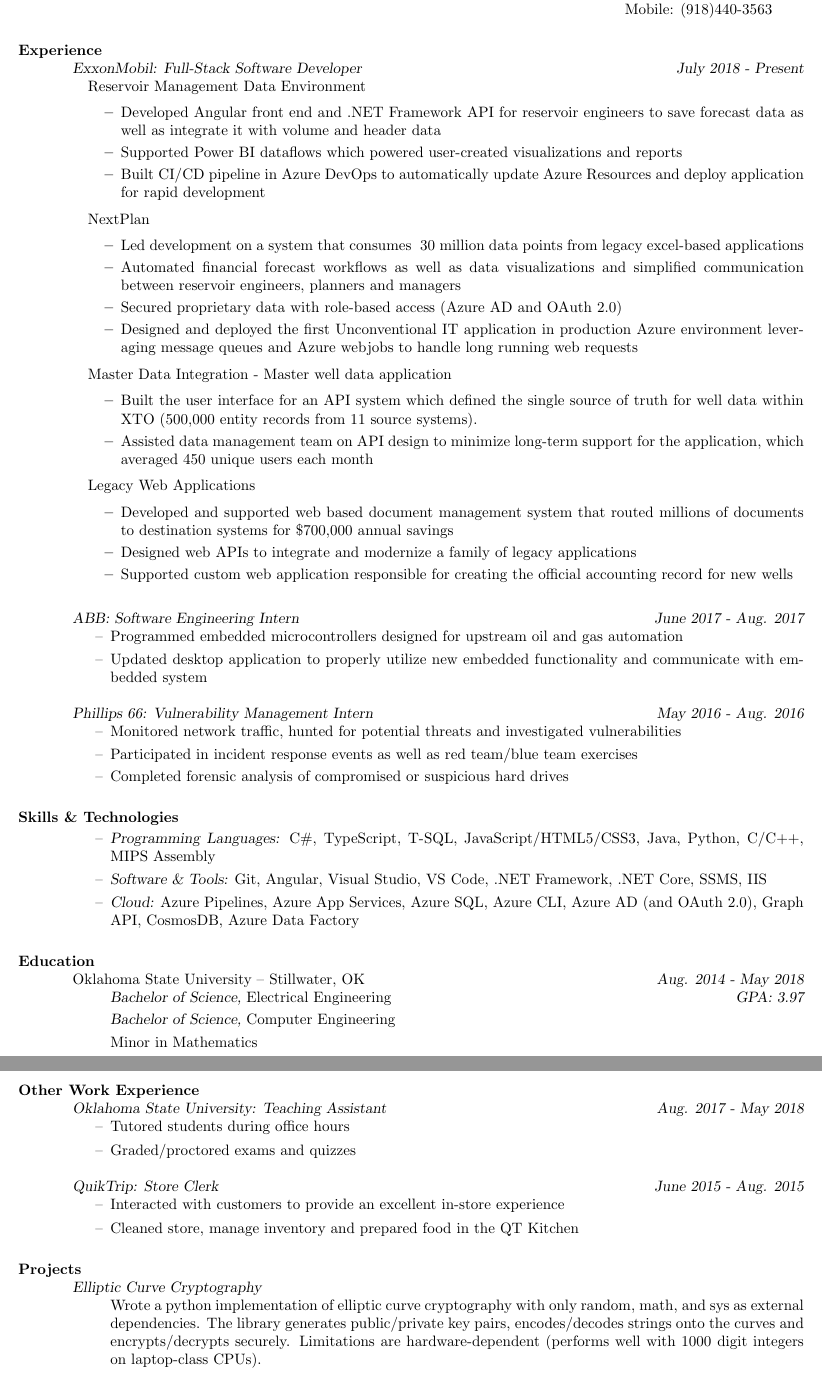
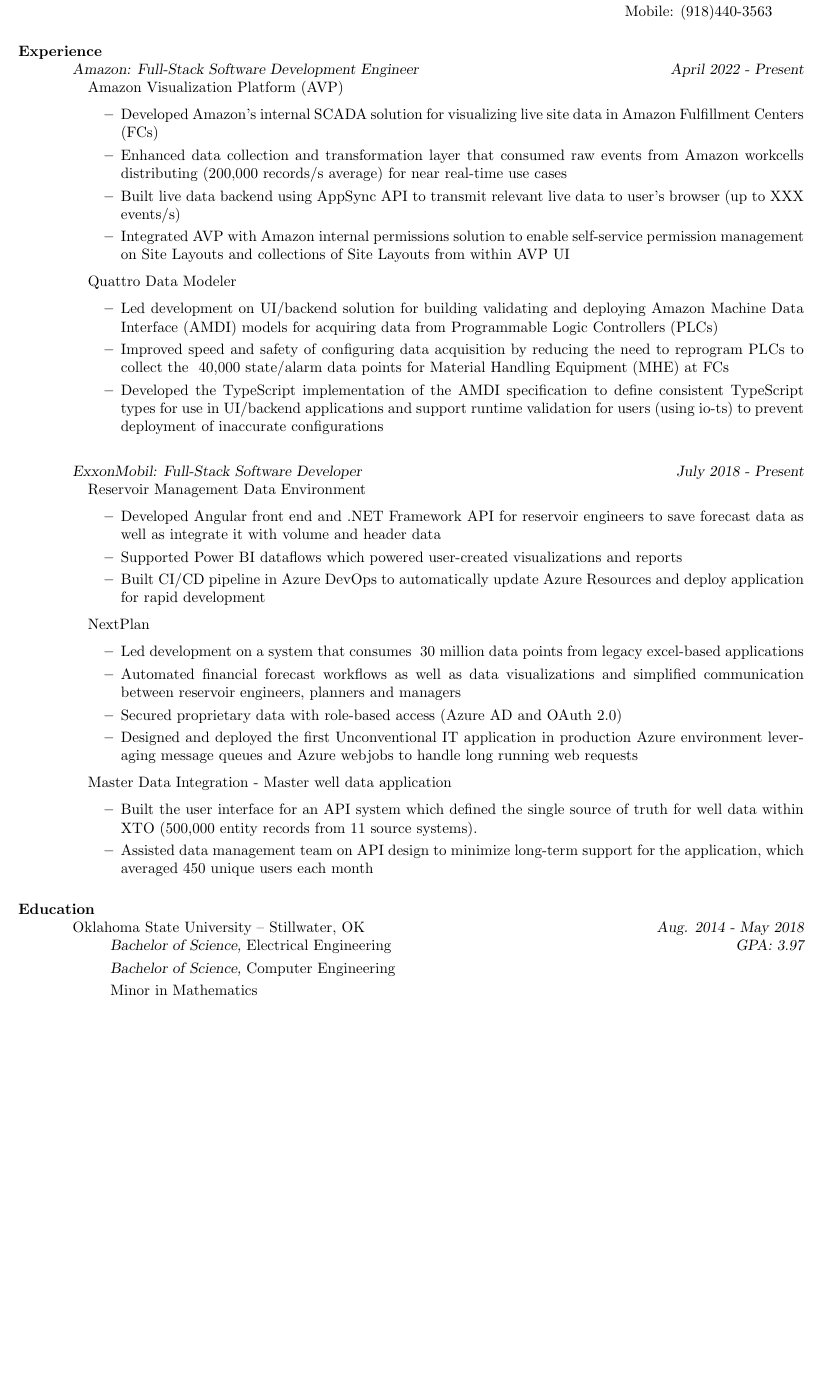
Before and after one commit to kllinzy/Resume, a LaTeX CV (test.tex): two parts of pages 1 and 2 of 2 before the commit and part of the page after it, the two joined at a grey line, cut so that both start at the same text, the shorter picture padded with empty space. Compiled offline with pdfLaTeX.

Commit message:
first updates with amazon

```diff
--- a/test.tex
+++ b/test.tex
@@ -1,11 +1,5 @@
 % LaTeX resume using res.cls
-\documentclass[line,overlapped,9pt]{res}
-%\usepackage{helvetica} % uses helvetica postscript font (download helvetica.sty)
-%\usepackage{newcent}   % uses new century schoolbook postscript font
-% \sl will be bold italic in New Century Schoolbook (or
-% any postscript font) and just slanted in
-% Computer Modern (default) font
-%\usepackage[none]{hyphenat}
+\documentclass[line,overlapped]{res}
 \usepackage[top = 0.5in, bottom=0.5in, left=0.5in]{geometry}
 \usepackage{enumitem}
 
@@ -17,8 +11,27 @@
 \address{Mobile: (918)440-3563}
 
 \begin{resume}
+  \section{Experience}
+   {\sl Amazon: Full-Stack Software Development Engineer \hfill April 2022 - \sl Present}
+  \begin{itemize}[leftmargin=*]
+    \item[] Amazon Visualization Platform (AVP)
+      \begin{itemize}
+        \setlength\itemsep{.1em}
+        \item Developed Amazon's internal SCADA solution for visualizing live site data in Amazon Fulfillment Centers (FCs)
+        \item Enhanced data collection and transformation layer that consumed raw events from Amazon workcells distributing (200,000 records/s average) for near real-time use cases
+        \item  Built live data backend using AppSync API to transmit relevant live data to user's browser (up to XXX events/s)
+        \item Integrated AVP with Amazon internal permissions solution  to enable self-service permission management on Site Layouts and collections of Site Layouts from within AVP UI
+      \end{itemize}
+    \item[] Quattro Data Modeler
+      \begin{itemize}
+        \setlength\itemsep{.1em}
+        \item Led development on UI/backend solution for building validating and deploying Amazon Machine Data Interface (AMDI) models for acquiring data from Programmable Logic Controllers (PLCs)
+        \item Improved speed and safety of configuring data acquisition by reducing the need to reprogram PLCs to collect the ~40,000 state/alarm data points for Material Handling Equipment (MHE) at FCs
+        \item Developed the TypeScript implementation of the AMDI specification to define consistent TypeScript types for use in UI/backend applications and support runtime validation for users (using io-ts) to prevent deployment of inaccurate configurations
+      \end{itemize}
+  \end{itemize}
 
-  \section{Experience} {\sl ExxonMobil: Full-Stack Software Developer \hfill July 2018 - \sl Present}
+  {\sl ExxonMobil: Full-Stack Software Developer \hfill July 2018 - \sl Present}
   \begin{itemize}[leftmargin=*]   % reduce space between items
     \item[] Reservoir Management Data Environment
       \begin{itemize}
@@ -42,54 +55,57 @@
         \item Built the user interface for an API system which defined the single source of truth for well data within XTO (500,000 entity records from 11 source systems).
         \item Assisted data management team on API design to minimize long-term support for the application, which averaged 450 unique users each month
       \end{itemize}
-                 \item[] Legacy Web Applications
-                   \begin{itemize}
-                  \setlength\itemsep{.1em}
-                   \item Developed and supported web based document management system that routed millions of documents to destination systems for \$700,000 annual savings
-                   \item Designed  web APIs to integrate and modernize a family of legacy applications
-                   \item Supported custom web application responsible for creating the official accounting record for new wells
-                   \end{itemize}
-                 \end{itemize}
-                 {\sl ABB: Software Engineering Intern  \hfill June 2017 - Aug. 2017 }
-                 \begin{itemize}  %reduce space between items
-                  \setlength\itemsep{.1em}
-                 \item[--] Programmed embedded microcontrollers designed for upstream
-                   oil and gas automation
-                 \item[--] Updated desktop application to properly utilize new embedded functionality and
-                   communicate with embedded system
-                 \end{itemize}
-                 {\sl Phillips 66: Vulnerability Management Intern
-                   \hfill        May 2016 - Aug. 2016}
-                  \begin{itemize}
-                  \setlength\itemsep{.1em}
-                  \item[--] Monitored network traffic, hunted for potential threats and investigated vulnerabilities
-                  \item[--] Participated in incident response events as well as red team/blue team exercises
-                  \item[--] Completed forensic analysis of compromised or suspicious
-                    hard drives
-                  \end{itemize}
-%
-%                  {\sl Benefitfocus: Database Engineer Intern
-%                    \hfill        June 2015 - Aug. 2015}
-%                  \begin{itemize}
-%                  \item[--] Learned T-SQL, database management, and business-specific
-%                    standards
-%                  \item[--] Updated SQL jobs for industry compatibility as well as reviewed
-%                    teammate's changes
-%                  \item[--] Investigated and corrected instances of mishandled sensitive data
-%                  \end{itemize}
-
-     \section{Skills \& Technologies}
-            \begin{itemize}
-            \setlength\itemsep{.1em}
-            \item[--] {\sl Programming Languages:} C\#, TypeScript, T-SQL, JavaScript/HTML5/CSS3, Java, Python, C/C++, MIPS Assembly
-            \item[--] {\sl Software \& Tools:} Git, Angular, Visual Studio, VS Code, .NET Framework, .NET Core,
-              SSMS, IIS
-%              ModelSim, Quartus,
-%              FidelisXPS, Qradar and Forensic Tool Kit
-            \item[--] {\sl Cloud:} Azure Pipelines, Azure App Services, Azure SQL,
-              Azure CLI, Azure AD (and OAuth 2.0), Graph API, CosmosDB, Azure Data Factory
+%    \item[] Legacy Web Applications
+%      \begin{itemize}
+%        \setlength\itemsep{.1em}
+%        \item Developed and supported web based document management system that routed millions of documents to destination systems for \$700,000 annual savings
+%        \item Designed  web APIs to integrate and modernize a family of legacy applications
+%        \item Supported custom web application responsible for creating the official accounting record for new wells
+%      \end{itemize}
   \end{itemize}
 
+%  {\sl ABB: Software Engineering Intern  \hfill June 2017 - Aug. 2017 }
+%  \begin{itemize}  %reduce space between items
+%    \setlength\itemsep{.1em}
+%    \item[--] Programmed embedded microcontrollers designed for upstream
+%      oil and gas automation
+%    \item[--] Updated desktop application to properly utilize new embedded functionality and
+%      communicate with embedded system
+%  \end{itemize}
+
+%  {\sl Phillips 66: Vulnerability Management Intern
+%  \hfill        May 2016 - Aug. 2016}
+%  \begin{itemize}
+%    \setlength\itemsep{.1em}
+%    \item[--] Monitored network traffic, hunted for potential threats and investigated vulnerabilities
+%    \item[--] Participated in incident response events as well as red team/blue team exercises
+%    \item[--] Completed forensic analysis of compromised or suspicious
+%      hard drives
+%  \end{itemize}
+%
+
+%  {\sl Benefitfocus: Database Engineer Intern
+%  \hfill        June 2015 - Aug. 2015}
+%  \begin{itemize}
+%    \item[--] Learned T-SQL, database management, and business-specific
+%      standards
+%    \item[--] Updated SQL jobs for industry compatibility as well as reviewed
+%      teammate's changes
+%    \item[--] Investigated and corrected instances of mishandled sensitive data
+%  \end{itemize}
+%  \section{Skills \& Technologies}
+%  \begin{itemize}
+%    \setlength\itemsep{.1em}
+%    \item[--] {\sl Programming Languages:} TypeScript, C\#, T-SQL, JavaScript/HTML5/CSS3, Java, Python, C/C++, MIPS Assembly
+%    \item[--] {\sl Software \& Tools:} Git, Node.js, React, Redux, Angular, Visual Studio, VS Code, .NET Framework, .NET Core,
+%      SSMS, IIS
+%      ModelSim, Quartus,
+%      FidelisXPS, Qradar and Forensic Tool Kit
+%    \item[--] {\sl AWS: Lambda, API Gateway, Kinesis Data Streams Kinesis Data Analytics, DynamoDB, AWS AppSync, OpenSearch, CloudFront, CloudWatch}
+%    \item[--] {\sl Azure:} Azure Pipelines, Azure App Services, Azure SQL,
+%      Azure CLI, Azure AD (and OAuth 2.0), Graph API, CosmosDB, Azure Data Factory
+%  \end{itemize}
+%
   \section{Education} Oklahoma State University -- Stillwater, OK \hfill {\sl Aug. 2014 - May 2018}
   \begin{itemize}
     \setlength\itemsep{.1em}
@@ -98,29 +114,27 @@
     \item[] Minor in Mathematics
   \end{itemize}
 
-    \section{Other Work Experience}
-
-            {\sl Oklahoma State University: Teaching Assistant \hfill Aug. 2017 - May 2018}
-            \begin{itemize}  %reduce space between items
-            \item[--] Tutored students during office hours
-            \item[--] Graded/proctored exams and quizzes
-            \end{itemize}
-
-            {\sl QuikTrip: Store Clerk \hfill June 2015 - Aug. 2015}
-            \begin{itemize}
-            \item[--] Interacted with customers to provide an excellent in-store experience
-            \item[--] Cleaned store, manage inventory and prepared food in the QT Kitchen
-            \end{itemize}
-
-     \section{Projects}
-
-            {\sl Elliptic Curve Cryptography}
-            \begin{itemize}
-            \item[] Wrote a python implementation of elliptic curve cryptography with only random, math, and sys
-              as external dependencies. The library generates public/private key pairs, encodes/decodes strings
-              onto the curves and encrypts/decrypts securely. Limitations are hardware-dependent (performs well
-              with 1000 digit integers on laptop-class CPUs).
-              \end{itemize}
+%  \section{Other Work Experience}
+%   {\sl Oklahoma State University: Teaching Assistant \hfill Aug. 2017 - May 2018}
+%  \begin{itemize}  %reduce space between items
+%    \item[--] Tutored students during office hours
+%    \item[--] Graded/proctored exams and quizzes
+%  \end{itemize}
+%
+%  {\sl QuikTrip: Store Clerk \hfill June 2015 - Aug. 2015}
+%  \begin{itemize}
+%    \item[--] Interacted with customers to provide an excellent in-store experience
+%    \item[--] Cleaned store, manage inventory and prepared food in the QT Kitchen
+%  \end{itemize}
+%
+%  \section{Projects}
+%   {\sl Elliptic Curve Cryptography}
+%  \begin{itemize}
+%    \item[] Wrote a python implementation of elliptic curve cryptography with only random, math, and sys
+%      as external dependencies. The library generates public/private key pairs, encodes/decodes strings
+%      onto the curves and encrypts/decrypts securely. Limitations are hardware-dependent (performs well
+%      with 1000 digit integers on laptop-class CPUs).
+%  \end{itemize}
 
 \end{resume}
 \end{document}
```
Also changed, not shown: test.pdf, 5 other files. Lines whose indentation alone changed are shown as unchanged.
